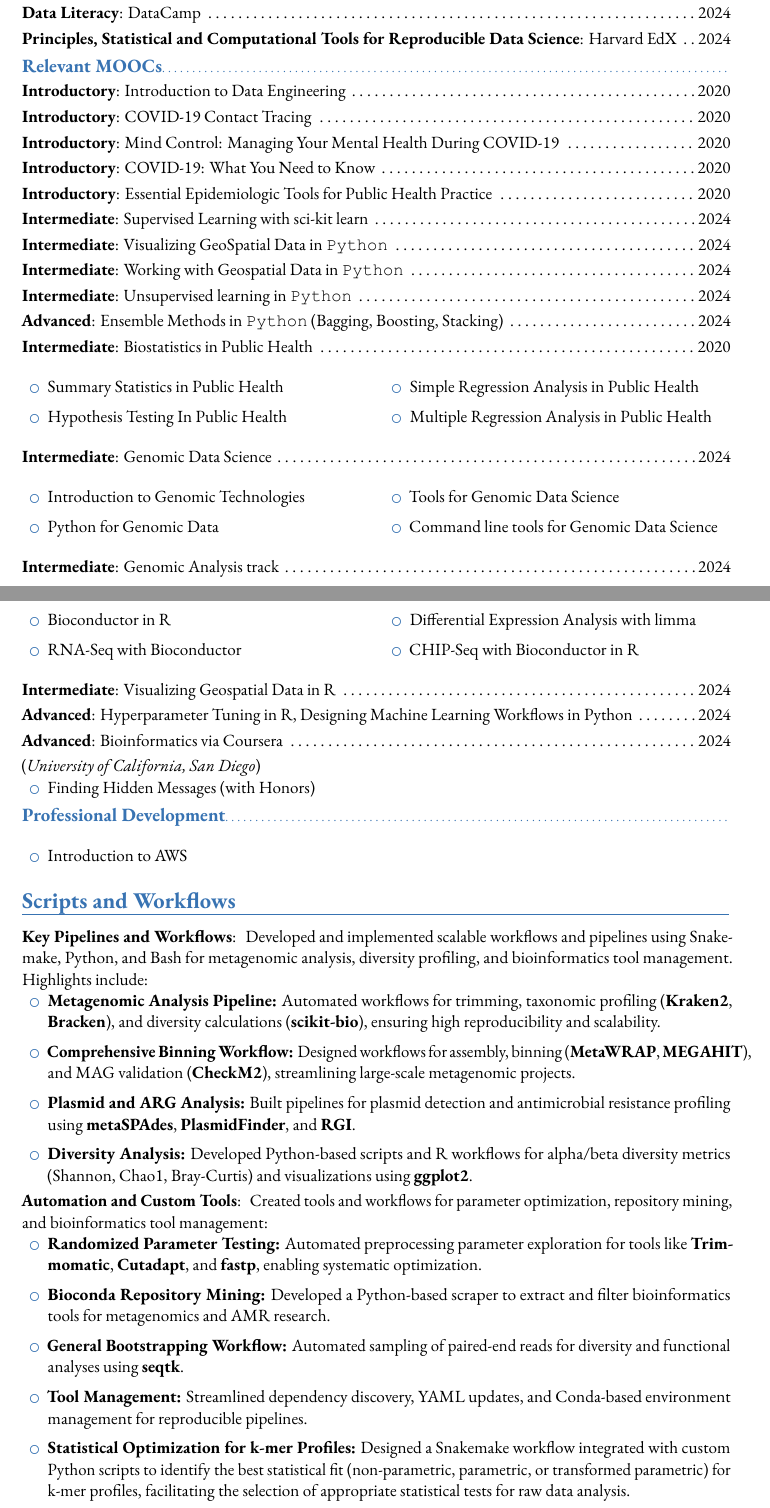
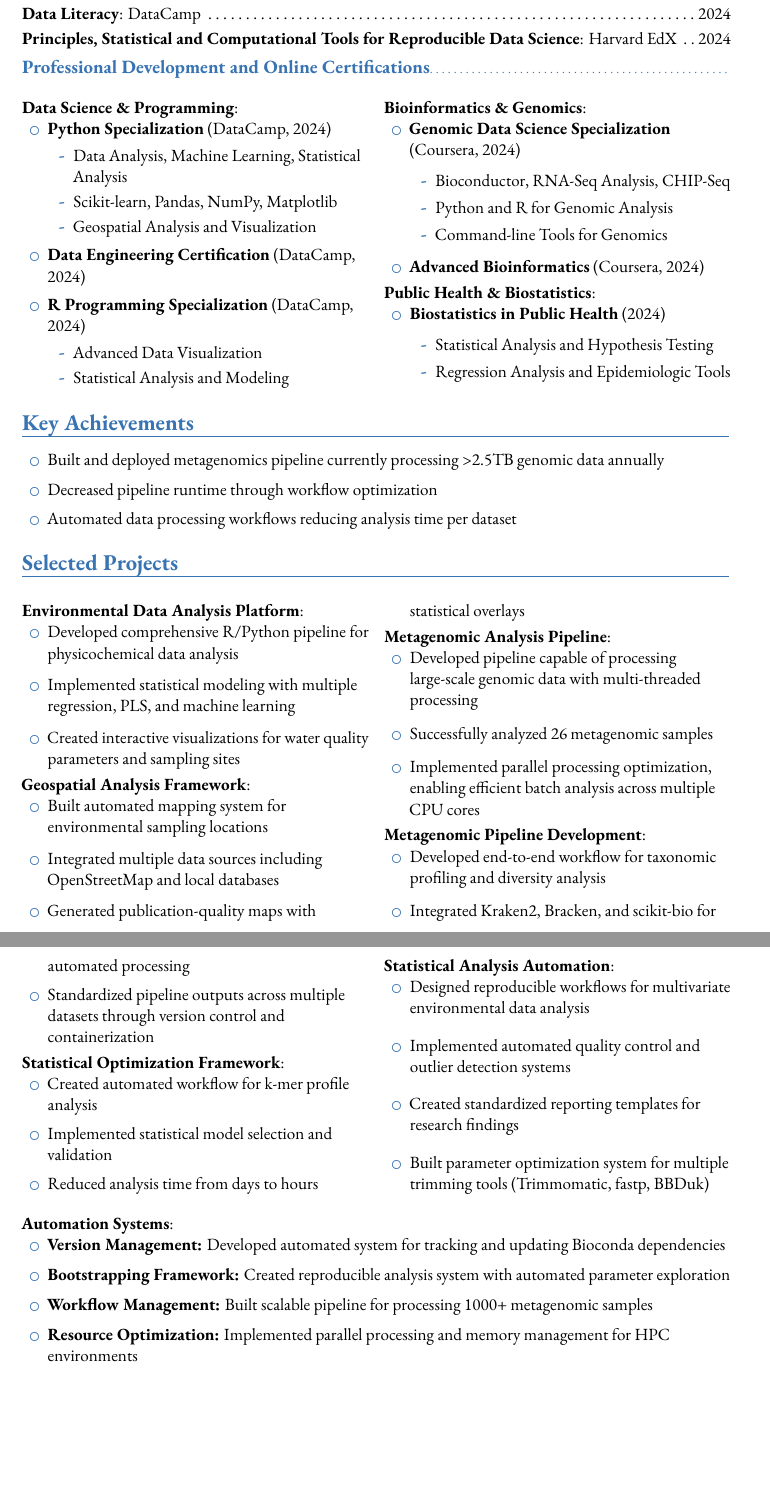
Before and after one commit to GABallena/Hunting, a LaTeX CV (CV and Resume/CV.tex): two parts of pages 2 and 3 of 3 before the commit and two parts of pages 3 and 4 of 4 after it, joined at a grey line, cut so that both start at the same text, the shorter picture padded with empty space. The pictures show the PDF file CV and Resume/CV.pdf that the author committed with the source.

Commit message:
updated CV

```diff
--- a/CV and Resume/CV.tex
+++ b/CV and Resume/CV.tex
@@ -129,95 +195,73 @@
 \cvitem{Data Literacy}{DataCamp  \dotfill 2024}
 \cvitem{Principles, Statistical and Computational Tools for Reproducible Data Science}{Harvard EdX \dotfill 2024}
 
-\subsection{Relevant MOOCs}
-\cvitem{Introductory}{Introduction to Data Engineering \dotfill 2020}
-\cvitem{Introductory}{COVID-19 Contact Tracing \dotfill 2020}
-\cvitem{Introductory}{Mind Control: Managing Your Mental Health During COVID-19 \dotfill 2020}
-\cvitem{Introductory}{COVID-19: What You Need to Know \dotfill 2020}
-\cvitem{Introductory}{Essential Epidemiologic Tools for Public Health Practice \dotfill 2020}
-\cvitem {Intermediate}{Supervised Learning with sci-kit learn \dotfill 2024}
-\cvitem{Intermediate}{Visualizing GeoSpatial Data in \texttt{Python} \dotfill 2024}
-\cvitem{Intermediate}{Working with Geospatial Data in \texttt{Python} \dotfill 2024}
-\cvitem {Intermediate}{Unsupervised learning in \texttt{Python} \dotfill 2024}
-\cvitem {Advanced}{Ensemble Methods in \texttt{Python} (Bagging, Boosting, Stacking) \dotfill 2024}
-\cvitem{Intermediate}{Biostatistics in Public Health \dotfill 2020}
+\subsection{Professional Development and Online Certifications}
 \begin{multicols}{2}
+	\cvitem{Data Science \& Programming}{
 		\begin{itemize}
-		\item Summary Statistics in Public Health
-		\item Hypothesis Testing In Public Health
-		\item Simple Regression Analysis in Public Health
-		\item Multiple Regression Analysis in Public Health
+			\item \textbf{Python Specialization} (DataCamp, 2024)
+			\begin{itemize}
+				\item Data Analysis, Machine Learning, Statistical Analysis
+				\item Scikit-learn, Pandas, NumPy, Matplotlib
+				\item Geospatial Analysis and Visualization
 			\end{itemize}
+			\item \textbf{Data Engineering Certification} (DataCamp, 2024)
+			\item \textbf{R Programming Specialization} (DataCamp, 2024)
+			\begin{itemize}
+				\item Advanced Data Visualization
+				\item Statistical Analysis and Modeling
+			\end{itemize}
+		\end{itemize}
+	}
+
+	\cvitem{Bioinformatics \& Genomics}{
+		\begin{itemize}
+			\item \textbf{Genomic Data Science Specialization} (Coursera, 2024)
+			\begin{itemize}
+				\item Bioconductor, RNA-Seq Analysis, CHIP-Seq
+				\item Python and R for Genomic Analysis
+				\item Command-line Tools for Genomics
+			\end{itemize}
+			\item \textbf{Advanced Bioinformatics} (Coursera, 2024)
+		\end{itemize}
+	}
+
+	\cvitem{Public Health \& Biostatistics}{
+		\begin{itemize}
+			\item \textbf{Biostatistics in Public Health} (2024)
+			\begin{itemize}
+				\item Statistical Analysis and Hypothesis Testing
+				\item Regression Analysis and Epidemiologic Tools
+			\end{itemize}
+		\end{itemize}
+	}
 \end{multicols}
 
 
-\cvitem{Intermediate}{Genomic Data Science \dotfill 2024}
-\begin{multicols}{2}
+\section{Key Achievements}
 \begin{itemize}
-		\item Introduction to Genomic Technologies
-		\item \textsf{Python} for Genomic Data
-		\item Tools for Genomic Data Science
-		\item Command line tools for Genomic Data Science
-	\end{itemize}
-\end{multicols}
-
-
-
-
-\cvitem{Intermediate}{Genomic Analysis track \dotfill 2024}
-\begin{multicols}{2}
-	\begin{itemize}
-		\item Bioconductor in R
-		\item RNA-Seq with Bioconductor
-		\item Differential Expression Analysis with \textsf{limma}
-		\item CHIP-Seq with Bioconductor in \textsf{R}
-	\end{itemize}
-\end{multicols}
-\cvitem{Intermediate}{Visualizing Geospatial Data in R \dotfill 2024}
-
-\cvitem{Advanced}{Hyperparameter Tuning in R, Designing Machine Learning Workflows in Python \dotfill  2024}
-\cvitem{Advanced}{Bioinformatics via Coursera \dotfill 2024}
-(\textit{University of California, San Diego})
-\begin{itemize}
-	\item Finding Hidden Messages (with Honors)
+	\item Built and deployed metagenomics pipeline currently processing >2.5TB genomic data annually
+	\item Decreased pipeline runtime through workflow optimization
+	\item Automated data processing workflows reducing analysis time per dataset
 \end{itemize}
 
-
-
-
-\subsection{Professional Development}
+\section{Selected Projects}
 \begin{multicols}{2}
+\cvitem{Environmental Data Analysis Platform}{
     \begin{itemize}
-		\item Introduction to AWS
-	\end{itemize}
-\end{multicols}
-
-
-
-\section{Scripts and Workflows}
-
-\cvitem{Key Pipelines and Workflows}{
-	Developed and implemented scalable workflows and pipelines using Snakemake, Python, and Bash for metagenomic analysis, diversity profiling, and bioinformatics tool management. Highlights include:
-	\begin{itemize}
-		\item \textbf{Metagenomic Analysis Pipeline:} Automated workflows for trimming, taxonomic profiling (\textbf{Kraken2}, \textbf{Bracken}), and diversity calculations (\textbf{scikit-bio}), ensuring high reproducibility and scalability.
-		\item \textbf{Comprehensive Binning Workflow:} Designed workflows for assembly, binning (\textbf{MetaWRAP}, \textbf{MEGAHIT}), and MAG validation (\textbf{CheckM2}), streamlining large-scale metagenomic projects.
-		\item \textbf{Plasmid and ARG Analysis:} Built pipelines for plasmid detection and antimicrobial resistance profiling using \textbf{metaSPAdes}, \textbf{PlasmidFinder}, and \textbf{RGI}.
-		\item \textbf{Diversity Analysis:} Developed Python-based scripts and R workflows for alpha/beta diversity metrics (Shannon, Chao1, Bray-Curtis) and visualizations using \textbf{ggplot2}.
+        \item Developed comprehensive R/Python pipeline for physicochemical data analysis
+        \item Implemented statistical modeling with multiple regression, PLS, and machine learning
+        \item Created interactive visualizations for water quality parameters and sampling sites
     \end{itemize}
 }
 
-\cvitem{Automation and Custom Tools}{
-	Created tools and workflows for parameter optimization, repository mining, and bioinformatics tool management:
+\cvitem{Geospatial Analysis Framework}{
     \begin{itemize}
-		\item \textbf{Randomized Parameter Testing:} Automated preprocessing parameter exploration for tools like \textbf{Trimmomatic}, \textbf{Cutadapt}, and \textbf{fastp}, enabling systematic optimization.
-		\item \textbf{Bioconda Repository Mining:} Developed a Python-based scraper to extract and filter bioinformatics tools for metagenomics and AMR research.
-		\item \textbf{General Bootstrapping Workflow:} Automated sampling of paired-end reads for diversity and functional analyses using \textbf{seqtk}.
-		\item \textbf{Tool Management:} Streamlined dependency discovery, YAML updates, and Conda-based environment management for reproducible pipelines.
-		\item \textbf{Statistical Optimization for k-mer Profiles:} Designed a Snakemake workflow integrated with custom Python scripts to identify the best statistical fit (non-parametric, parametric, or transformed parametric) for k-mer profiles, facilitating the selection of appropriate statistical tests for raw data analysis.
+        \item Built automated mapping system for environmental sampling locations
+        \item Integrated multiple data sources including OpenStreetMap and local databases
+        \item Generated publication-quality maps with statistical overlays
     \end{itemize}
 }
 
-
-\cvitem{Advanced Analysis and Statistical Workflows}{
-	Designed workflows for k-mer analysis, contaminant detection, and statistical evaluations:
+\cvitem{Metagenomic Analysis Pipeline}{
     \begin{itemize}
@@ -227,12 +269,40 @@
+		\item Successfully analyzed 26 metagenomic samples
+		\item Implemented parallel processing optimization, enabling efficient batch analysis across multiple CPU cores
     \end{itemize}
 }
 
+\cvitem{Metagenomic Pipeline Development}{
+	\begin{itemize}
+		\item Developed end-to-end workflow for taxonomic profiling and diversity analysis
+		\item Integrated Kraken2, Bracken, and scikit-bio for automated processing
+		\item Standardized pipeline outputs across multiple datasets through version control and containerization
+	\end{itemize}
+}
 
+\cvitem{Statistical Optimization Framework}{
+    \begin{itemize}
+        \item Created automated workflow for k-mer profile analysis
+        \item Implemented statistical model selection and validation
+        \item Reduced analysis time from days to hours
+    \end{itemize}
+}
 
-
-
-
+\cvitem{Statistical Analysis Automation}{
+    \begin{itemize}
+        \item Designed reproducible workflows for multivariate environmental data analysis
+        \item Implemented automated quality control and outlier detection systems
+        \item Created standardized reporting templates for research findings
+        \item Built parameter optimization system for multiple trimming tools (Trimmomatic, fastp, BBDuk)
+    \end{itemize}
+}
+\end{multicols}
+\cvitem{Automation Systems}{
+    \begin{itemize}
+        \item \textbf{Version Management:} Developed automated system for tracking and updating Bioconda dependencies
+        \item \textbf{Bootstrapping Framework:} Created reproducible analysis system with automated parameter exploration
+        \item \textbf{Workflow Management:} Built scalable pipeline for processing 1000+ metagenomic samples
+        \item \textbf{Resource Optimization:} Implemented parallel processing and memory management for HPC environments
+    \end{itemize}
+}
 
 \end{document}
-
-% Add at the very end of the document
```
Also changed, not shown: CV and Resume/CV.pdf, CV and Resume/CV.tex (160 more changed lines), 7 other files. Lines whose indentation alone changed are shown as unchanged.
